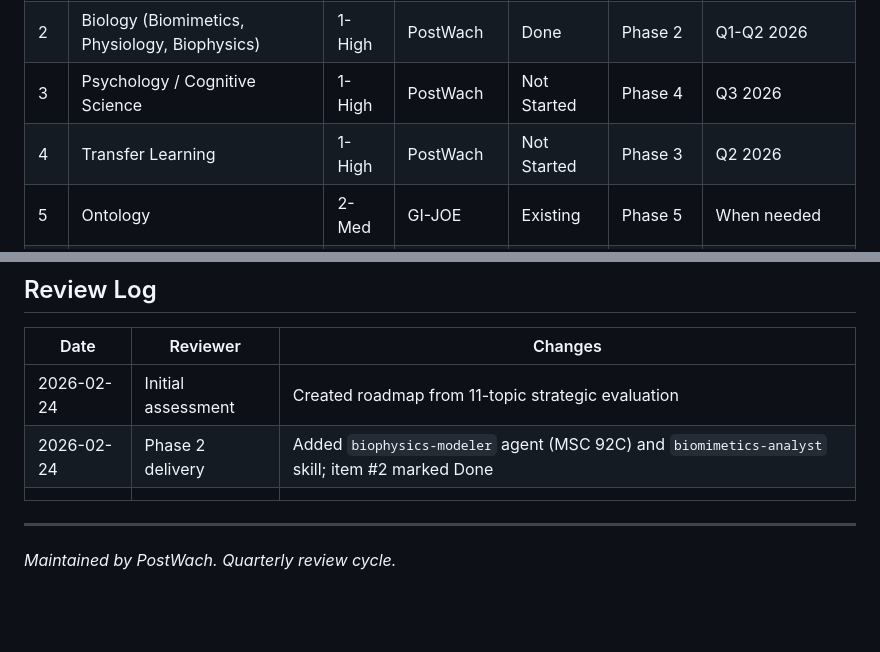
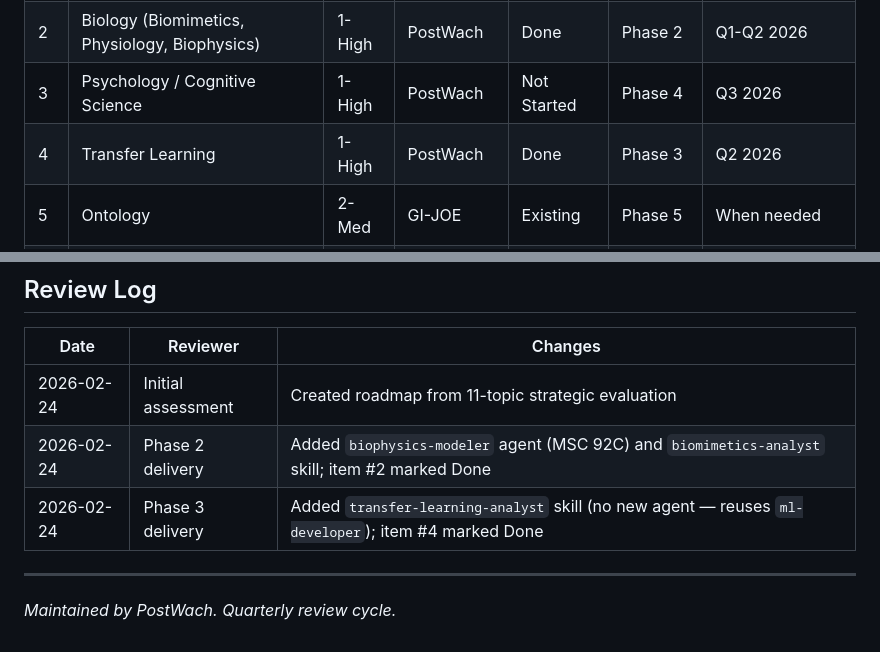
Before and after one commit to DocWach/PostWach, a Markdown page: docs/capability_roadmap.md, 2 parts joined by grey strips. GitHub-like rendering; blank space fills up the shorter version.

Commit message:
Add Phase 3 transfer learning capability (skill)

```diff
--- a/docs/capability_roadmap.md
+++ b/docs/capability_roadmap.md
@@ -26,7 +26,7 @@ For each proposed capability, three questions determine placement:
 | 1 | Bayesian / Utility-Driven Research Strategy | 1-High | PostWach | Done | Phase 1 | Immediate |
 | 2 | Biology (Biomimetics, Physiology, Biophysics) | 1-High | PostWach | Done | Phase 2 | Q1-Q2 2026 |
 | 3 | Psychology / Cognitive Science | 1-High | PostWach | Not Started | Phase 4 | Q3 2026 |
-| 4 | Transfer Learning | 1-High | PostWach | Not Started | Phase 3 | Q2 2026 |
+| 4 | Transfer Learning | 1-High | PostWach | Done | Phase 3 | Q2 2026 |
 | 5 | Ontology | 2-Med | GI-JOE | Existing | Phase 5 | When needed |
 | 6 | Economics / Utility Theory | 2-Med | PostWach | Done | (with #1) | Immediate |
 | 7 | Gamification / Progress Tracking | 2-Med | PostWach | Not Started | Phase 6 | When needed |
@@ -153,7 +153,7 @@ GI-JOE is a dedicated ontology engineering platform. When Idea 9 (Ontological Re
 |---|---|---|
 | 2026-02-24 | Initial assessment | Created roadmap from 11-topic strategic evaluation |
 | 2026-02-24 | Phase 2 delivery | Added `biophysics-modeler` agent (MSC 92C) and `biomimetics-analyst` skill; item #2 marked Done |
-| | | |
+| 2026-02-24 | Phase 3 delivery | Added `transfer-learning-analyst` skill (no new agent — reuses `ml-developer`); item #4 marked Done |
 
 ---
 
```
Also changed, not shown: 1 other file.
